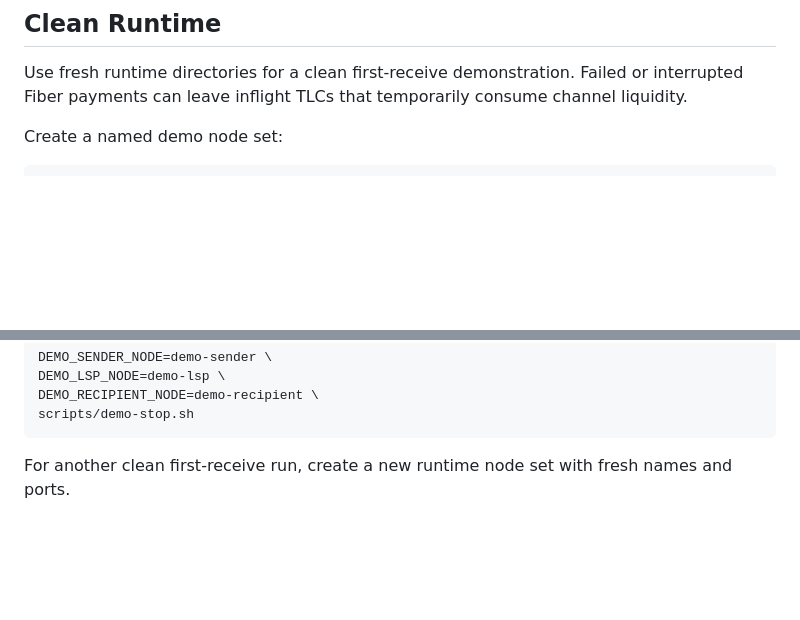
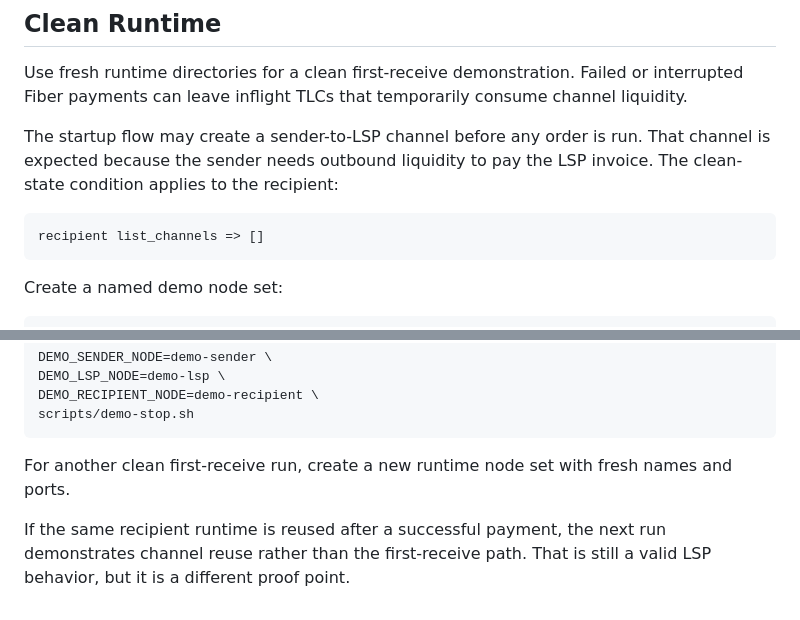
Before and after one commit to WuodOdhis/fiber_pi, a Markdown page: DEMO.md, 2 parts joined by grey strips. GitHub-like rendering; blank space fills up the shorter version.

````diff
--- a/DEMO.md
+++ b/DEMO.md
@@ -22,6 +22,12 @@ The goal is to demonstrate the following sequence:
 ## Clean Runtime
 
 Use fresh runtime directories for a clean first-receive demonstration. Failed or interrupted Fiber payments can leave inflight TLCs that temporarily consume channel liquidity.
+
+The startup flow may create a sender-to-LSP channel before any order is run. That channel is expected because the sender needs outbound liquidity to pay the LSP invoice. The clean-state condition applies to the recipient:
+
+```text
+recipient list_channels => []
+```
 
 Create a named demo node set:
 
@@ -222,3 +228,5 @@ scripts/demo-stop.sh
 ```
 
 For another clean first-receive run, create a new runtime node set with fresh names and ports.
+
+If the same recipient runtime is reused after a successful payment, the next run demonstrates channel reuse rather than the first-receive path. That is still a valid LSP behavior, but it is a different proof point.
````
Also changed, not shown: CODESPACES.md (+28 -0 lines), README.md (+43 -0 lines).
